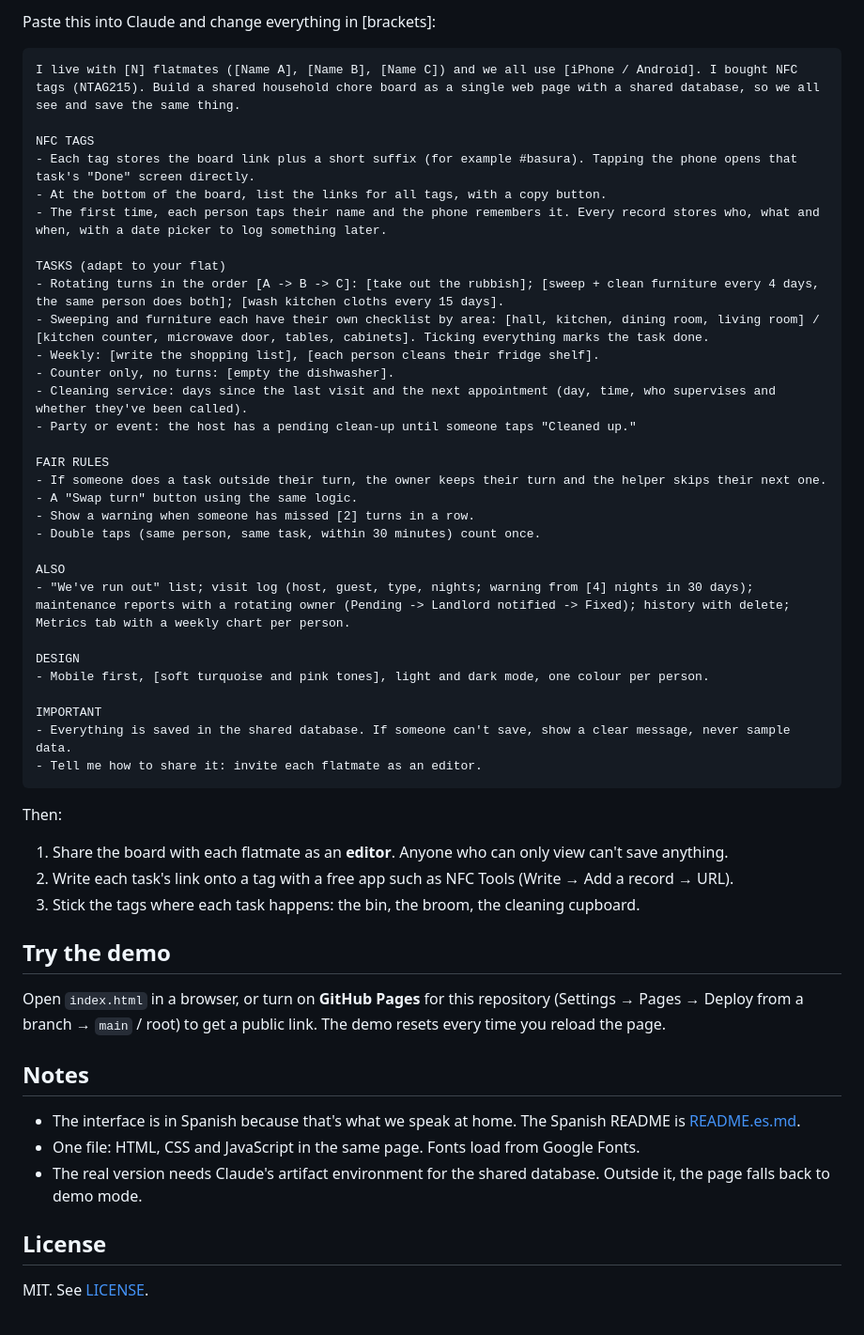
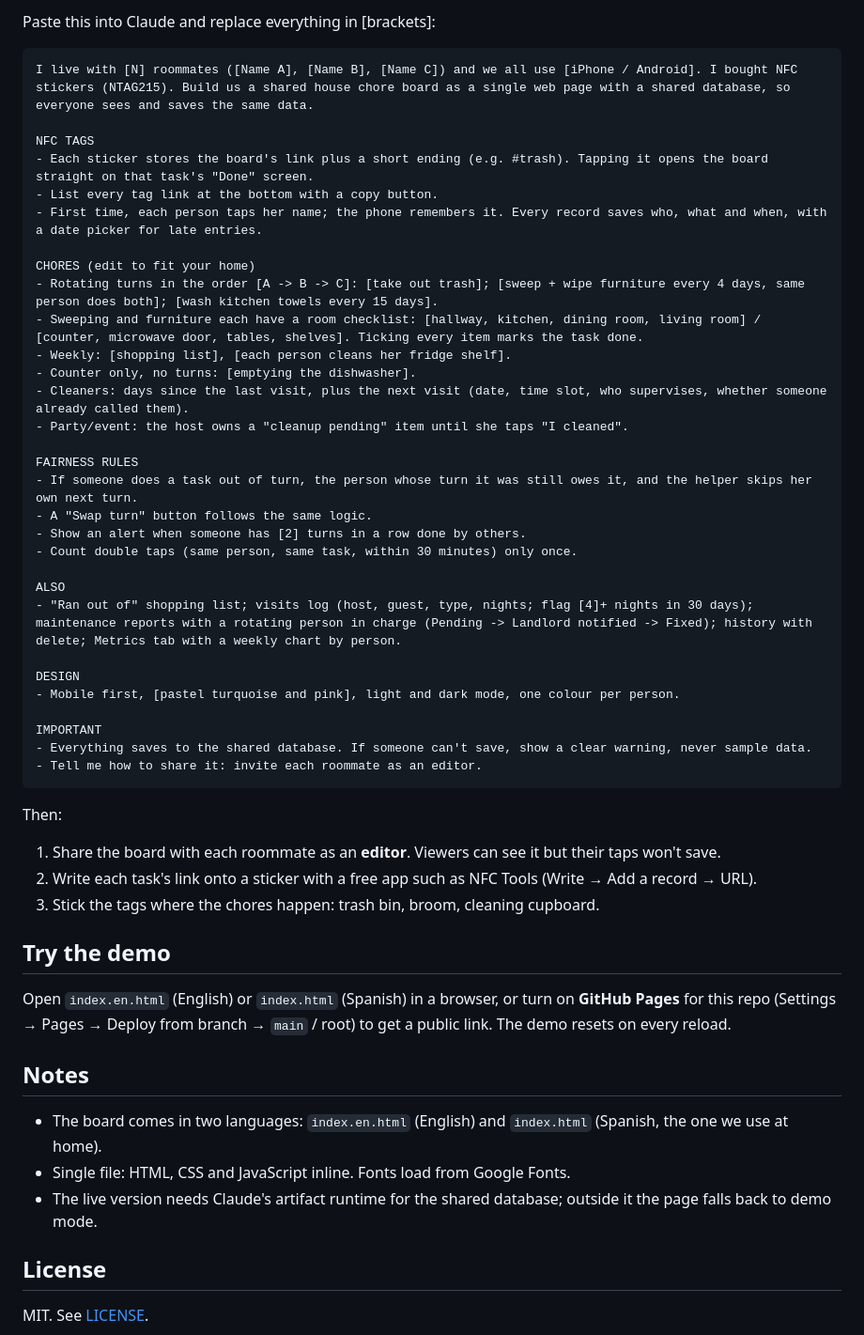
Before and after one commit to alemedinabarreto/tablero-de-la-casa, a Markdown page: README.md, the part around one of its changes. Shown at 94% size. Drawn GitHub-style.

````diff
--- a/README.md
+++ b/README.md
@@ -64,54 +64,54 @@ The first version worked from day one. The useful changes came from living with
 
-Paste this into Claude and change everything in [brackets]:
+Paste this into Claude and replace everything in [brackets]:
 
 ```markdown
-I live with [N] flatmates ([Name A], [Name B], [Name C]) and we all use [iPhone / Android]. I bought NFC tags (NTAG215). Build a shared household chore board as a single web page with a shared database, so we all see and save the same thing.
+I live with [N] roommates ([Name A], [Name B], [Name C]) and we all use [iPhone / Android]. I bought NFC stickers (NTAG215). Build us a shared house chore board as a single web page with a shared database, so everyone sees and saves the same data.
 
 NFC TAGS
-- Each tag stores the board link plus a short suffix (for example #basura). Tapping the phone opens that task's "Done" screen directly.
-- At the bottom of the board, list the links for all tags, with a copy button.
-- The first time, each person taps their name and the phone remembers it. Every record stores who, what and when, with a date picker to log something later.
+- Each sticker stores the board's link plus a short ending (e.g. #trash). Tapping it opens the board straight on that task's "Done" screen.
+- List every tag link at the bottom with a copy button.
+- First time, each person taps her name; the phone remembers it. Every record saves who, what and when, with a date picker for late entries.
 
-TASKS (adapt to your flat)
-- Rotating turns in the order [A -> B -> C]: [take out the rubbish]; [sweep + clean furniture every 4 days, the same person does both]; [wash kitchen cloths every 15 days].
-- Sweeping and furniture each have their own checklist by area: [hall, kitchen, dining room, living room] / [kitchen counter, microwave door, tables, cabinets]. Ticking everything marks the task done.
-- Weekly: [write the shopping list], [each person cleans their fridge shelf].
-- Counter only, no turns: [empty the dishwasher].
-- Cleaning service: days since the last visit and the next appointment (day, time, who supervises and whether they've been called).
-- Party or event: the host has a pending clean-up until someone taps "Cleaned up."
+CHORES (edit to fit your home)
+- Rotating turns in the order [A -> B -> C]: [take out trash]; [sweep + wipe furniture every 4 days, same person does both]; [wash kitchen towels every 15 days].
+- Sweeping and furniture each have a room checklist: [hallway, kitchen, dining room, living room] / [counter, microwave door, tables, shelves]. Ticking every item marks the task done.
+- Weekly: [shopping list], [each person cleans her fridge shelf].
+- Counter only, no turns: [emptying the dishwasher].
+- Cleaners: days since the last visit, plus the next visit (date, time slot, who supervises, whether someone already called them).
+- Party/event: the host owns a "cleanup pending" item until she taps "I cleaned".
 
-FAIR RULES
-- If someone does a task outside their turn, the owner keeps their turn and the helper skips their next one.
-- A "Swap turn" button using the same logic.
-- Show a warning when someone has missed [2] turns in a row.
-- Double taps (same person, same task, within 30 minutes) count once.
+FAIRNESS RULES
+- If someone does a task out of turn, the person whose turn it was still owes it, and the helper skips her own next turn.
+- A "Swap turn" button follows the same logic.
+- Show an alert when someone has [2] turns in a row done by others.
+- Count double taps (same person, same task, within 30 minutes) only once.
 
 ALSO
-- "We've run out" list; visit log (host, guest, type, nights; warning from [4] nights in 30 days); maintenance reports with a rotating owner (Pending -> Landlord notified -> Fixed); history with delete; Metrics tab with a weekly chart per person.
+- "Ran out of" shopping list; visits log (host, guest, type, nights; flag [4]+ nights in 30 days); maintenance reports with a rotating person in charge (Pending -> Landlord notified -> Fixed); history with delete; Metrics tab with a weekly chart by person.
 
 DESIGN
-- Mobile first, [soft turquoise and pink tones], light and dark mode, one colour per person.
+- Mobile first, [pastel turquoise and pink], light and dark mode, one colour per person.
 
 IMPORTANT
-- Everything is saved in the shared database. If someone can't save, show a clear message, never sample data.
-- Tell me how to share it: invite each flatmate as an editor.
+- Everything saves to the shared database. If someone can't save, show a clear warning, never sample data.
+- Tell me how to share it: invite each roommate as an editor.
 ```
 
 Then:
 
-1. Share the board with each flatmate as an **editor**. Anyone who can only view can't save anything.
-2. Write each task's link onto a tag with a free app such as NFC Tools (Write → Add a record → URL).
-3. Stick the tags where each task happens: the bin, the broom, the cleaning cupboard.
+1. Share the board with each roommate as an **editor**. Viewers can see it but their taps won't save.
+2. Write each task's link onto a sticker with a free app such as NFC Tools (Write → Add a record → URL).
+3. Stick the tags where the chores happen: trash bin, broom, cleaning cupboard.
 
 ## Try the demo
 
-Open `index.html` in a browser, or turn on **GitHub Pages** for this repository (Settings → Pages → Deploy from a branch → `main` / root) to get a public link. The demo resets every time you reload the page.
+Open `index.en.html` (English) or `index.html` (Spanish) in a browser, or turn on **GitHub Pages** for this repo (Settings → Pages → Deploy from branch → `main` / root) to get a public link. The demo resets on every reload.
 
 ## Notes
 
-- The interface is in Spanish because that's what we speak at home. The Spanish README is [README.es.md](README.es.md).
-- One file: HTML, CSS and JavaScript in the same page. Fonts load from Google Fonts.
-- The real version needs Claude's artifact environment for the shared database. Outside it, the page falls back to demo mode.
+- The board comes in two languages: `index.en.html` (English) and `index.html` (Spanish, the one we use at home).
+- Single file: HTML, CSS and JavaScript inline. Fonts load from Google Fonts.
+- The live version needs Claude's artifact runtime for the shared database; outside it the page falls back to demo mode.
 
 ## License
 
````
Also changed, not shown: other parts of README.md (+35 -35 lines), screenshots/en/board-desktop.png (added), screenshots/en/checklists.png (added), screenshots/en/metrics.png (added), screenshots/en/phone-dark.png (added), screenshots/en/phone-light.png (added), screenshots/en/phone-nfc-tap.png (added), 1 other file.
